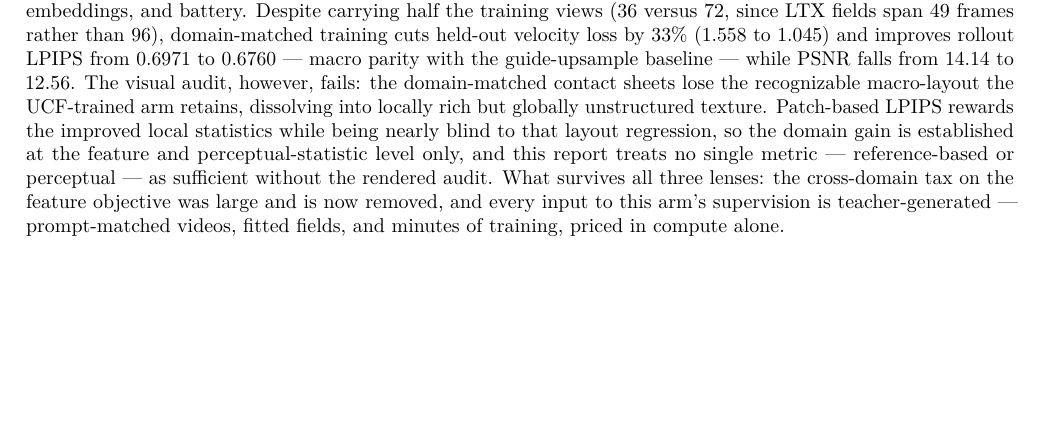
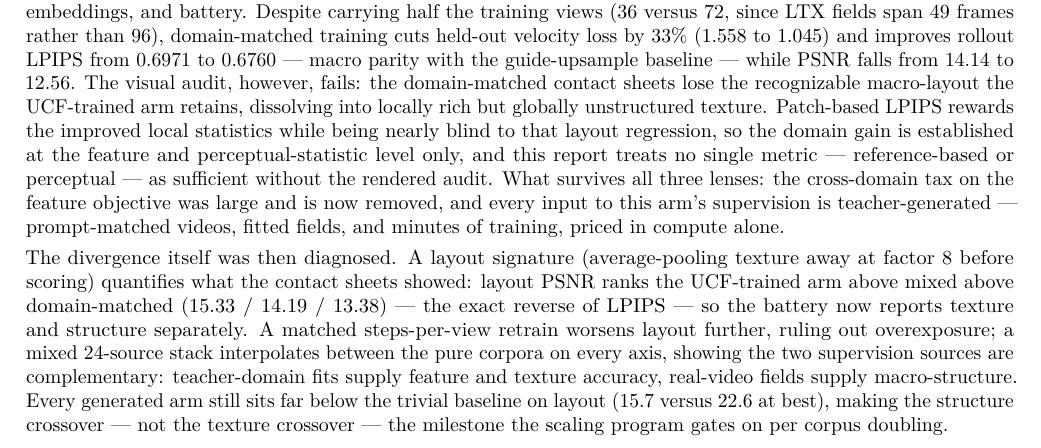
Before and after one commit to MLTQ/jewels, a LaTeX paper (paper/main.tex): part of page 22 of 33 before the commit and part of page 22 of 34 after it, cut so that both start at the same text, the shorter picture padded with empty space. Compiled offline with pdfLaTeX.

Commit message:
Diagnose layout-LPIPS divergence via metric and corpus controls
Co-Authored-By: Claude Fable 5 <noreply@anthropic.com>

```diff
--- a/paper/main.tex
+++ b/paper/main.tex
@@ -1193,6 +1193,17 @@ three lenses: the cross-domain tax on the feature objective was large and is now
 every input to this arm's supervision is teacher-generated --- prompt-matched videos, fitted
 fields, and minutes of training, priced in compute alone.
 
+The divergence itself was then diagnosed. A layout signature (average-pooling texture away at
+factor 8 before scoring) quantifies what the contact sheets showed: layout PSNR ranks the
+UCF-trained arm above mixed above domain-matched (15.33 / 14.19 / 13.38) --- the exact reverse
+of LPIPS --- so the battery now reports texture and structure separately. A matched
+steps-per-view retrain worsens layout further, ruling out overexposure; a mixed 24-source stack
+interpolates between the pure corpora on every axis, showing the two supervision sources are
+complementary: teacher-domain fits supply feature and texture accuracy, real-video fields
+supply macro-structure. Every generated arm still sits far below the trivial baseline on layout
+(15.7 versus 22.6 at best), making the structure crossover --- not the texture crossover ---
+the milestone the scaling program gates on per corpus doubling.
+
 \subsection{Foreground weighting exposes lifecycle--appearance coupling}
 
 We initialize four 1,000-update arms from the passing universal flow. Target-derived scaffold
```
Also changed, not shown: sol/results/ltx_scaffold_v1/README.md, sol/results/ltx_scaffold_v1/layout_divergence_v1/README.md (added), sol/results/ltx_scaffold_v1/layout_divergence_v1/mixed_rollout_contact.png (added), 6 other files.
